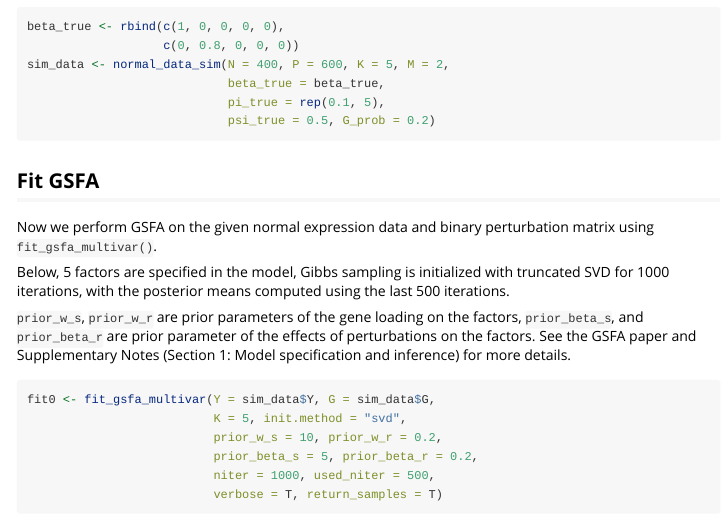
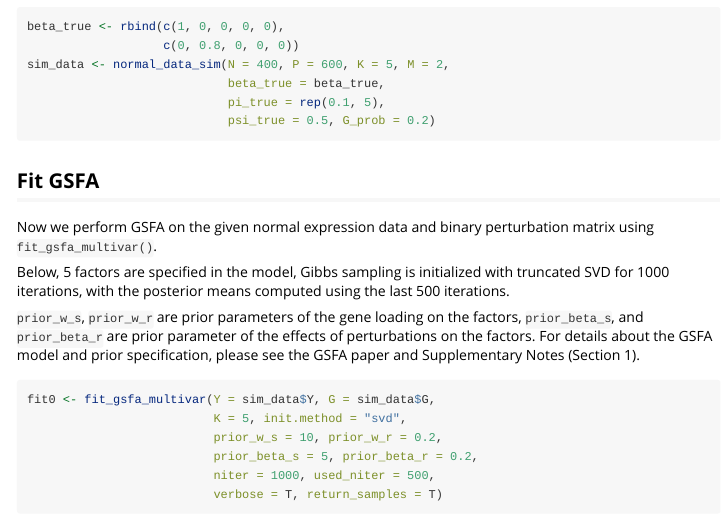
Before and after one commit to xinhe-lab/GSFA, an R Markdown document (vignettes/gsfa_intro.Rmd): the page in a window 1100 px wide, from 800 px down. Rendered offline with R 4.5, knitr and Pandoc, with nearby package versions; some code elsewhere in the file could not run offline.

Commit message:
update documentaton for the prior parameters in GSFA.R

````diff
--- a/vignettes/gsfa_intro.Rmd
+++ b/vignettes/gsfa_intro.Rmd
@@ -75,8 +75,8 @@ last 500 iterations.
 
 `prior_w_s`, `prior_w_r` are prior parameters of the gene loading on the factors,
 `prior_beta_s`, and `prior_beta_r` are prior parameter of the effects of perturbations
-on the factors. See the GSFA paper and Supplementary Notes
-(Section 1: Model specification and inference) for more details.
+on the factors. For details about the GSFA model and prior specification,
+please see the GSFA paper and Supplementary Notes (Section 1).
 
 ```{r fit-normal}
 fit0 <- fit_gsfa_multivar(Y = sim_data$Y, G = sim_data$G,
````
Also changed, not shown: R/GSFA.R (+12 -0 lines), docs/deps/data-deps.txt, docs/pkgdown.yml, docs/search.json, 25 other files.
